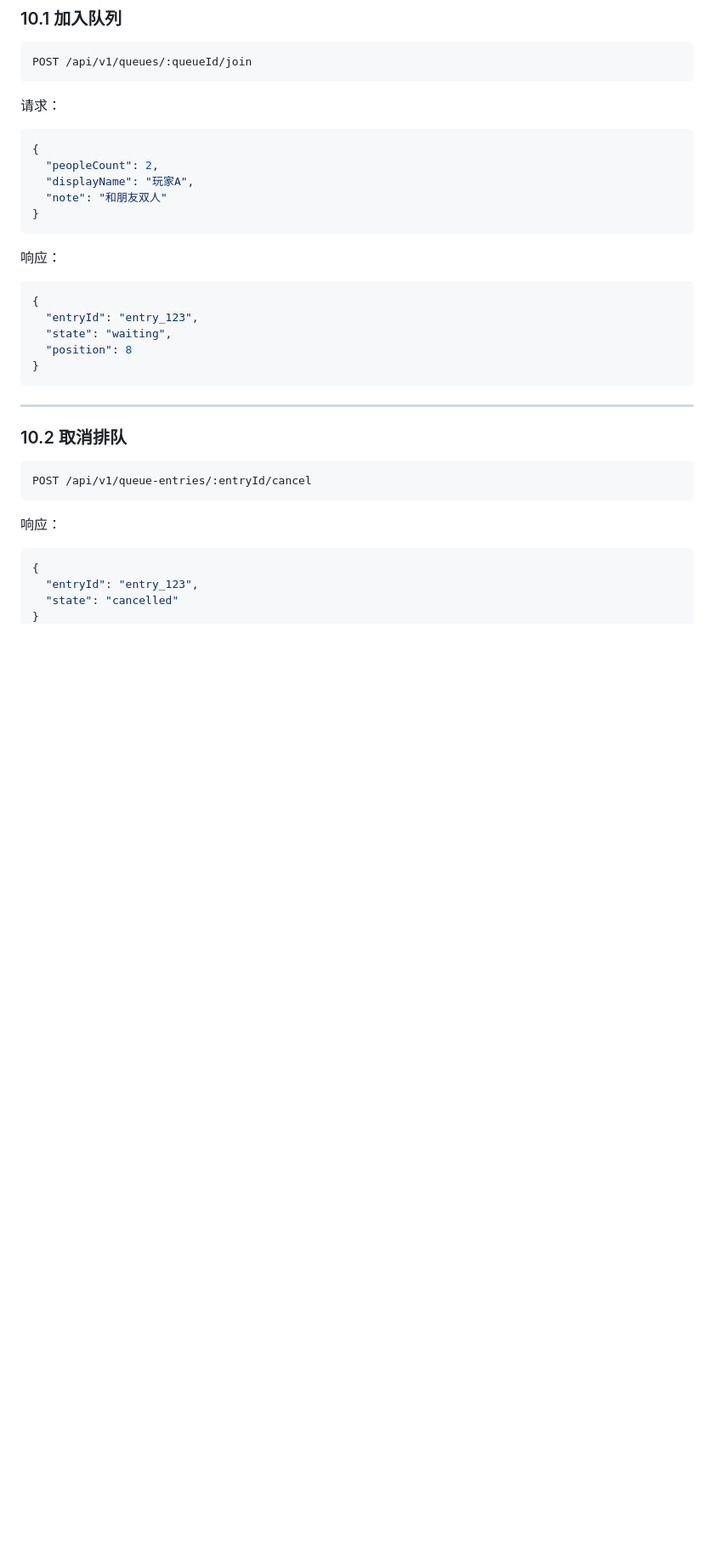
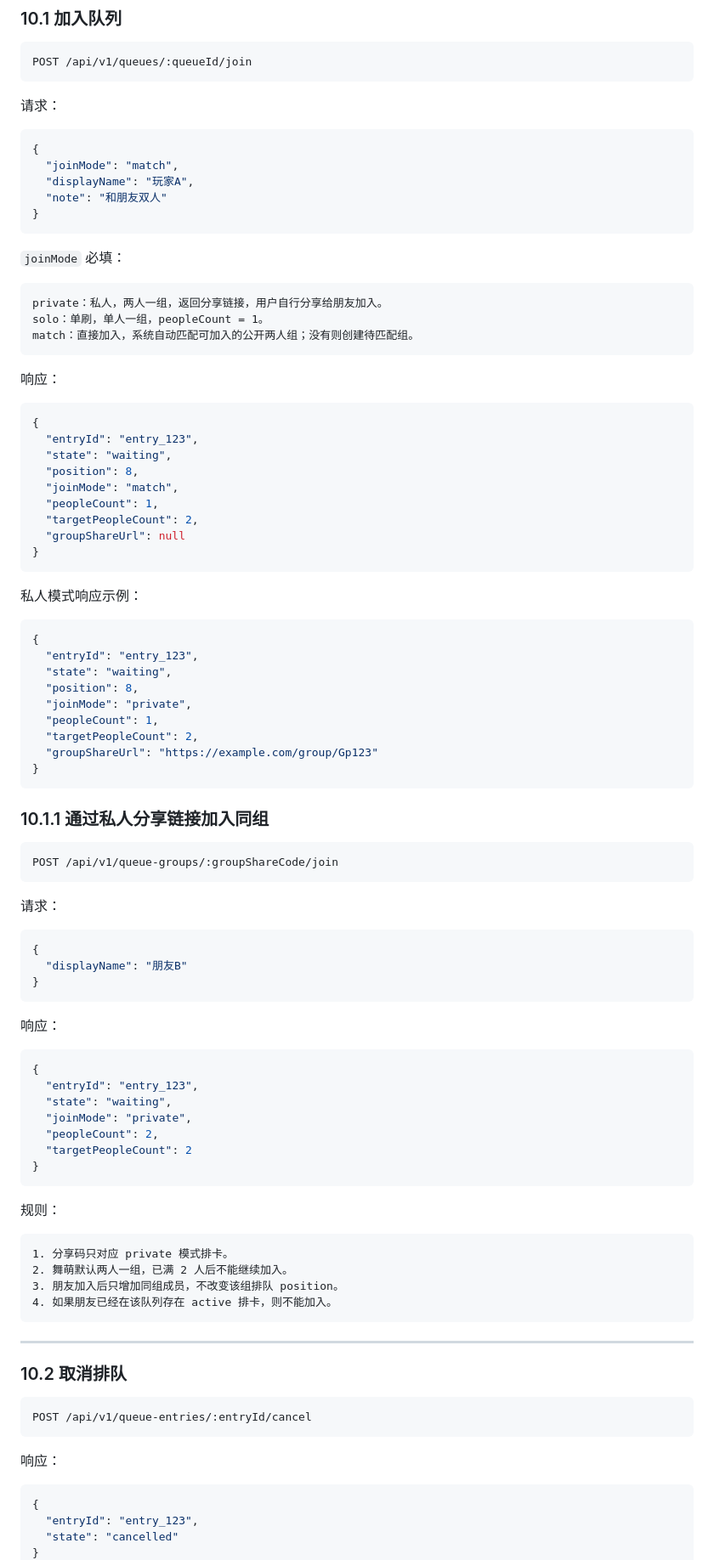
Before and after one commit to q3cc/maimai-line, a Markdown page: doc/微信小程序二维码.md, the part around one of its changes. Shown at 85% size. GitHub-like rendering; blank space fills up the shorter version.

````diff
--- a/doc/微信小程序二维码.md
+++ b/doc/微信小程序二维码.md
@@ -790,20 +812,81 @@ POST /api/v1/queues/:queueId/join
 
 ```json
 {
-  "peopleCount": 2,
+  "joinMode": "match",
   "displayName": "玩家A",
   "note": "和朋友双人"
 }
 ```
 
+`joinMode` 必填：
+
+```txt
+private：私人，两人一组，返回分享链接，用户自行分享给朋友加入。
+solo：单刷，单人一组，peopleCount = 1。
+match：直接加入，系统自动匹配可加入的公开两人组；没有则创建待匹配组。
+```
+
 响应：
 
 ```json
 {
   "entryId": "entry_123",
   "state": "waiting",
-  "position": 8
-}
+  "position": 8,
+  "joinMode": "match",
+  "peopleCount": 1,
+  "targetPeopleCount": 2,
+  "groupShareUrl": null
+}
+```
+
+私人模式响应示例：
+
+```json
+{
+  "entryId": "entry_123",
+  "state": "waiting",
+  "position": 8,
+  "joinMode": "private",
+  "peopleCount": 1,
+  "targetPeopleCount": 2,
+  "groupShareUrl": "https://example.com/group/Gp123"
+}
+```
+
+### 10.1.1 通过私人分享链接加入同组
+
+```http
+POST /api/v1/queue-groups/:groupShareCode/join
+```
+
+请求：
+
+```json
+{
+  "displayName": "朋友B"
+}
+```
+
+响应：
+
+```json
+{
+  "entryId": "entry_123",
+  "state": "waiting",
+  "joinMode": "private",
+  "peopleCount": 2,
+  "targetPeopleCount": 2
+}
+```
+
+规则：
+
+```txt
+1. 分享码只对应 private 模式排卡。
+2. 舞萌默认两人一组，已满 2 人后不能继续加入。
+3. 朋友加入后只增加同组成员，不改变该组排队 position。
+4. 如果朋友已经在该队列存在 active 排卡，则不能加入。
 ```
 
 ---
````
Also changed, not shown: other parts of doc/微信小程序二维码.md (+45 -4 lines), doc/舞萌排卡 Web 系统开发文档 v0.1.md (+91 -12 lines).
